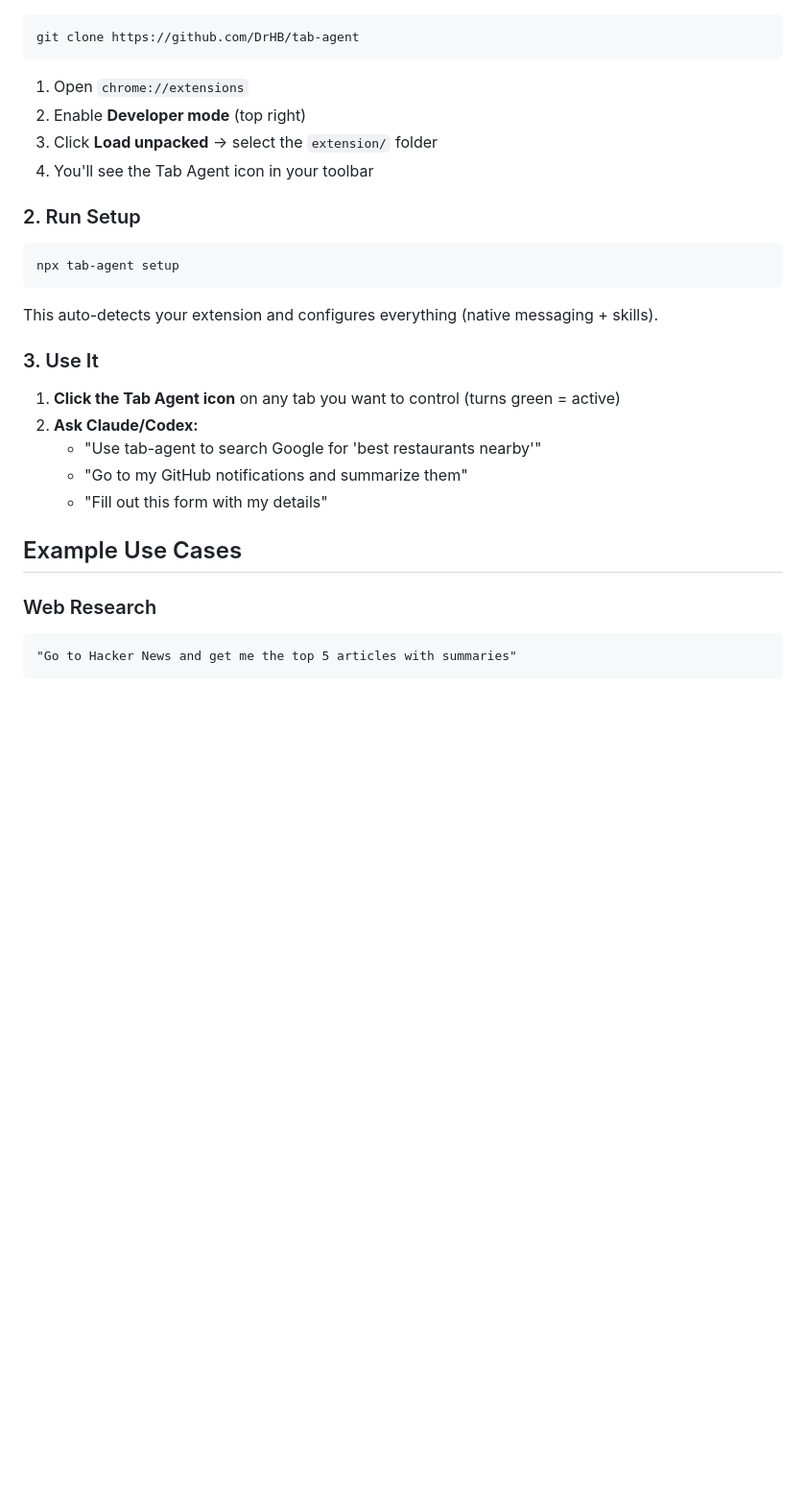
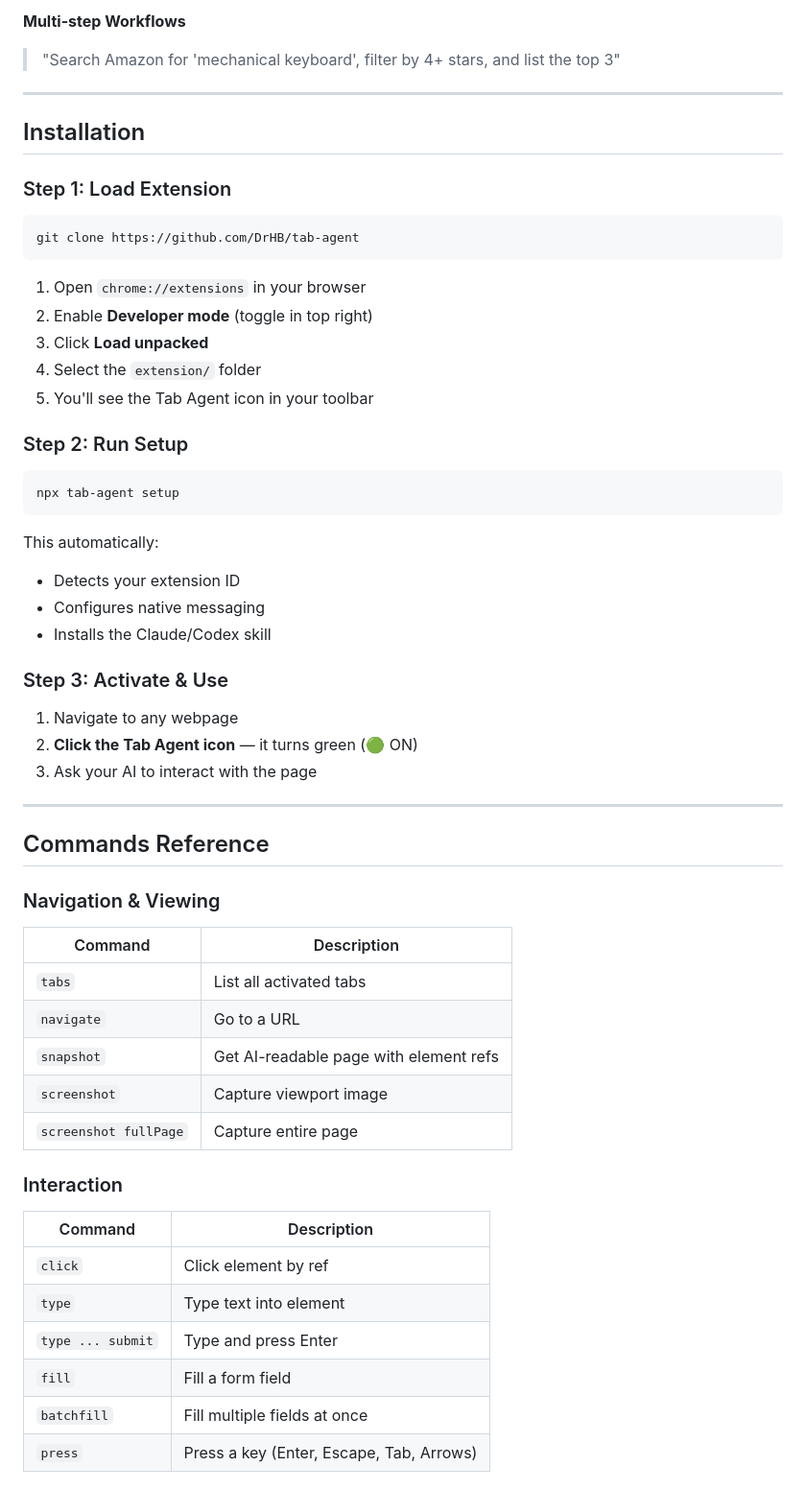
Before and after one commit to DrHB/tab-agent, a Markdown page: README.md, the part around one of its changes. Shown at 96% size. GitHub-like rendering; blank space fills up the shorter version.

````diff
--- a/README.md
+++ b/README.md
@@ -29,31 +80,59 @@ Tab Agent operates through a Chrome extension, which means:
+**Multi-step Workflows**
+> "Search Amazon for 'mechanical keyboard', filter by 4+ stars, and list the top 3"
+
+---
+
+## Installation
+
+### Step 1: Load Extension
 
 ```bash
 git clone https://github.com/DrHB/tab-agent
 ```
 
-1. Open `chrome://extensions`
-2. Enable **Developer mode** (top right)
-3. Click **Load unpacked** → select the `extension/` folder
-4. You'll see the Tab Agent icon in your toolbar
+1. Open `chrome://extensions` in your browser
+2. Enable **Developer mode** (toggle in top right)
+3. Click **Load unpacked**
+4. Select the `extension/` folder
+5. You'll see the Tab Agent icon in your toolbar
 
-### 2. Run Setup
+### Step 2: Run Setup
 
 ```bash
 npx tab-agent setup
 ```
 
-This auto-detects your extension and configures everything (native messaging + skills).
+This automatically:
+- Detects your extension ID
+- Configures native messaging
+- Installs the Claude/Codex skill
 
-### 3. Use It
+### Step 3: Activate & Use
 
-1. **Click the Tab Agent icon** on any tab you want to control (turns green = active)
-2. **Ask Claude/Codex:**
-   - "Use tab-agent to search Google for 'best restaurants nearby'"
-   - "Go to my GitHub notifications and summarize them"
-   - "Fill out this form with my details"
+1. Navigate to any webpage
+2. **Click the Tab Agent icon** — it turns green (🟢 ON)
+3. Ask your AI to interact with the page
 
-## Example Use Cases
+---
 
-### Web Research
-```
-"Go to Hacker News and get me the top 5 articles with summaries"
+## Commands Reference
+
+### Navigation & Viewing
+| Command | Description |
+|---------|-------------|
+| `tabs` | List all activated tabs |
+| `navigate` | Go to a URL |
+| `snapshot` | Get AI-readable page with element refs |
+| `screenshot` | Capture viewport image |
+| `screenshot fullPage` | Capture entire page |
+
+### Interaction
+| Command | Description |
+|---------|-------------|
+| `click` | Click element by ref |
+| `type` | Type text into element |
+| `type ... submit` | Type and press Enter |
+| `fill` | Fill a form field |
+| `batchfill` | Fill multiple fields at once |
+| `press` | Press a key (Enter, Escape, Tab, Arrows) |
+
````
Also changed, not shown: other parts of README.md (+125 -98 lines).
